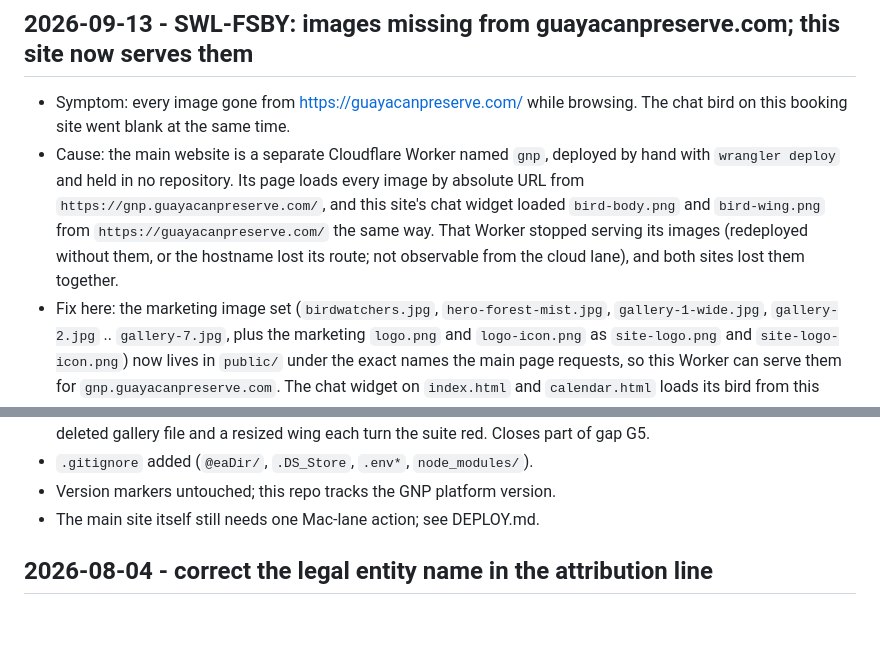
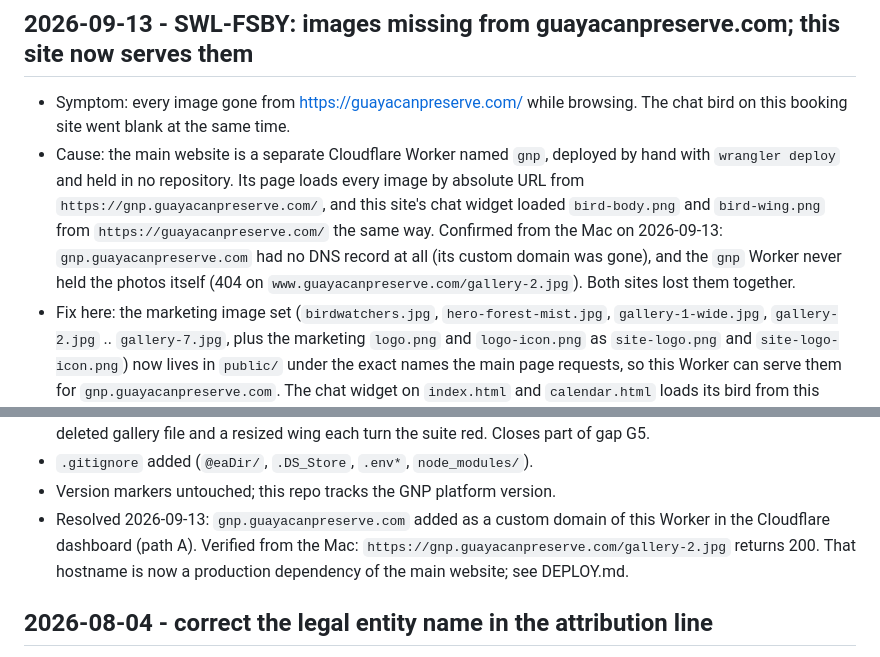
Before and after one commit to jlondon0/gnp-visit-site, a Markdown page: CHANGELOG.md, 2 parts joined by grey strips. GitHub-like rendering; blank space fills up the shorter version.

```diff
--- a/CHANGELOG.md
+++ b/CHANGELOG.md
@@ -10,9 +10,10 @@ Newest first. Each entry states the symptom, the cause and the fix, per
   by hand with `wrangler deploy` and held in no repository. Its page loads every
   image by absolute URL from `https://gnp.guayacanpreserve.com/`, and this site's
   chat widget loaded `bird-body.png` and `bird-wing.png` from
-  `https://guayacanpreserve.com/` the same way. That Worker stopped serving its
-  images (redeployed without them, or the hostname lost its route; not
-  observable from the cloud lane), and both sites lost them together.
+  `https://guayacanpreserve.com/` the same way. Confirmed from the Mac on
+  2026-09-13: `gnp.guayacanpreserve.com` had no DNS record at all (its custom
+  domain was gone), and the `gnp` Worker never held the photos itself (404 on
+  `www.guayacanpreserve.com/gallery-2.jpg`). Both sites lost them together.
 - Fix here: the marketing image set (`birdwatchers.jpg`, `hero-forest-mist.jpg`,
   `gallery-1-wide.jpg`, `gallery-2.jpg` .. `gallery-7.jpg`, plus the marketing
   `logo.png` and `logo-icon.png` as `site-logo.png` and `site-logo-icon.png`)
@@ -40,7 +41,10 @@ Newest first. Each entry states the symptom, the cause and the fix, per
   a resized wing each turn the suite red. Closes part of gap G5.
 - `.gitignore` added (`@eaDir/`, `.DS_Store`, `.env*`, `node_modules/`).
 - Version markers untouched; this repo tracks the GNP platform version.
-- The main site itself still needs one Mac-lane action; see DEPLOY.md.
+- Resolved 2026-09-13: `gnp.guayacanpreserve.com` added as a custom domain of
+  this Worker in the Cloudflare dashboard (path A). Verified from the Mac:
+  `https://gnp.guayacanpreserve.com/gallery-2.jpg` returns 200. That hostname
+  is now a production dependency of the main website; see DEPLOY.md.
 
 ## 2026-08-04 - correct the legal entity name in the attribution line
 - The line first shipped as "Sketch With Light LLC", which is the brand styling
```
Also changed, not shown: DEPLOY.md (+10 -1 lines).
